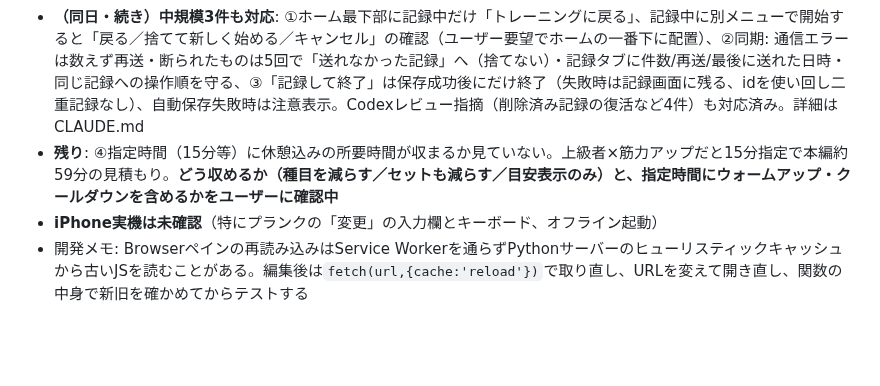
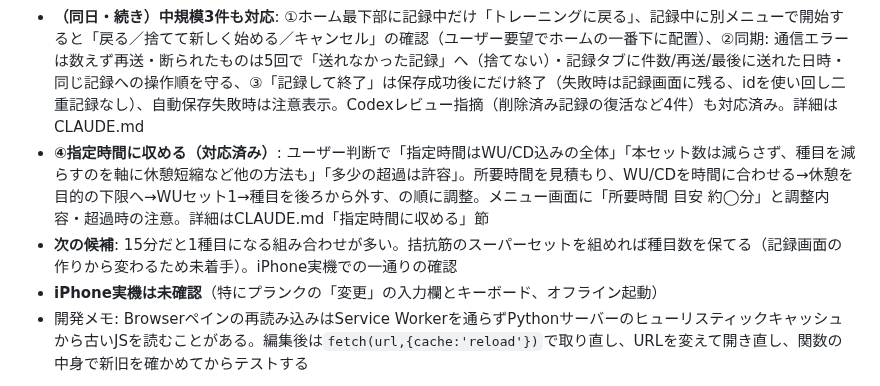
Before and after one commit to takubou316/training-menu, a Markdown page: HANDOFF.md, the part around the change. Drawn GitHub-style; blank space fills up the shorter version.

Commit message:
docs: HANDOFF for fitting menus into the chosen time
Co-Authored-By: Claude Opus 5.5 <noreply@anthropic.com>

```diff
--- a/HANDOFF.md
+++ b/HANDOFF.md
@@ -14,7 +14,8 @@ Codexと改善点を10件洗い出し（Claudeが裏取り）、ユーザー指
 - 起動直後の記録削除も、ログイン確認を待ってからクラウドの削除予約を積む。待機中に記録が戻っていたら積まない（Codexレビュー指摘）
 - **プランク等の目標秒数**: 「目標 8〜12秒」（回数用の目標の流用）をやめ、種目ごとの目標秒数（初期30秒、ユーザー判断）を記録画面の「変更」で書き換えられるようにした。詳細はCLAUDE.md「自重種目の重量について」節
 - **（同日・続き）中規模3件も対応**: ①ホーム最下部に記録中だけ「トレーニングに戻る」、記録中に別メニューで開始すると「戻る／捨てて新しく始める／キャンセル」の確認（ユーザー要望でホームの一番下に配置）、②同期: 通信エラーは数えず再送・断られたものは5回で「送れなかった記録」へ（捨てない）・記録タブに件数/再送/最後に送れた日時・同じ記録への操作順を守る、③「記録して終了」は保存成功後にだけ終了（失敗時は記録画面に残る、idを使い回し二重記録なし）、自動保存失敗時は注意表示。Codexレビュー指摘（削除済み記録の復活など4件）も対応済み。詳細はCLAUDE.md
-- **残り**: ④指定時間（15分等）に休憩込みの所要時間が収まるか見ていない。上級者×筋力アップだと15分指定で本編約59分の見積もり。**どう収めるか（種目を減らす／セットも減らす／目安表示のみ）と、指定時間にウォームアップ・クールダウンを含めるかをユーザーに確認中**
+- **④指定時間に収める（対応済み）**: ユーザー判断で「指定時間はWU/CD込みの全体」「本セット数は減らさず、種目を減らすのを軸に休憩短縮など他の方法も」「多少の超過は許容」。所要時間を見積もり、WU/CDを時間に合わせる→休憩を目的の下限へ→WUセット1→種目を後ろから外す、の順に調整。メニュー画面に「所要時間 目安 約◯分」と調整内容・超過時の注意。詳細はCLAUDE.md「指定時間に収める」節
+- **次の候補**: 15分だと1種目になる組み合わせが多い。拮抗筋のスーパーセットを組めれば種目数を保てる（記録画面の作りから変わるため未着手）。iPhone実機での一通りの確認
 - **iPhone実機は未確認**（特にプランクの「変更」の入力欄とキーボード、オフライン起動）
 - 開発メモ: Browserペインの再読み込みはService Workerを通らずPythonサーバーのヒューリスティックキャッシュから古いJSを読むことがある。編集後は`fetch(url,{cache:'reload'})`で取り直し、URLを変えて開き直し、関数の中身で新旧を確かめてからテストする
 
```
